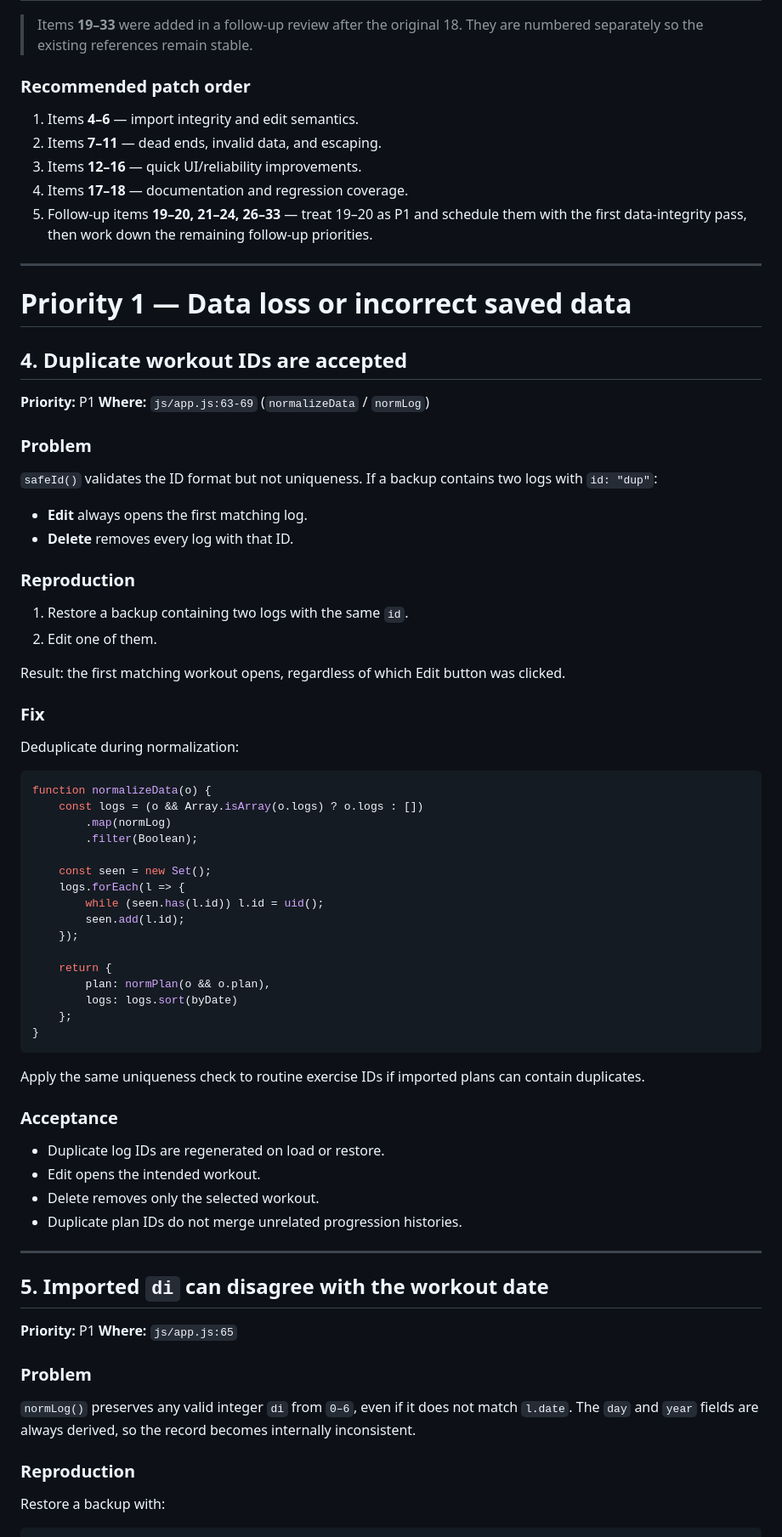
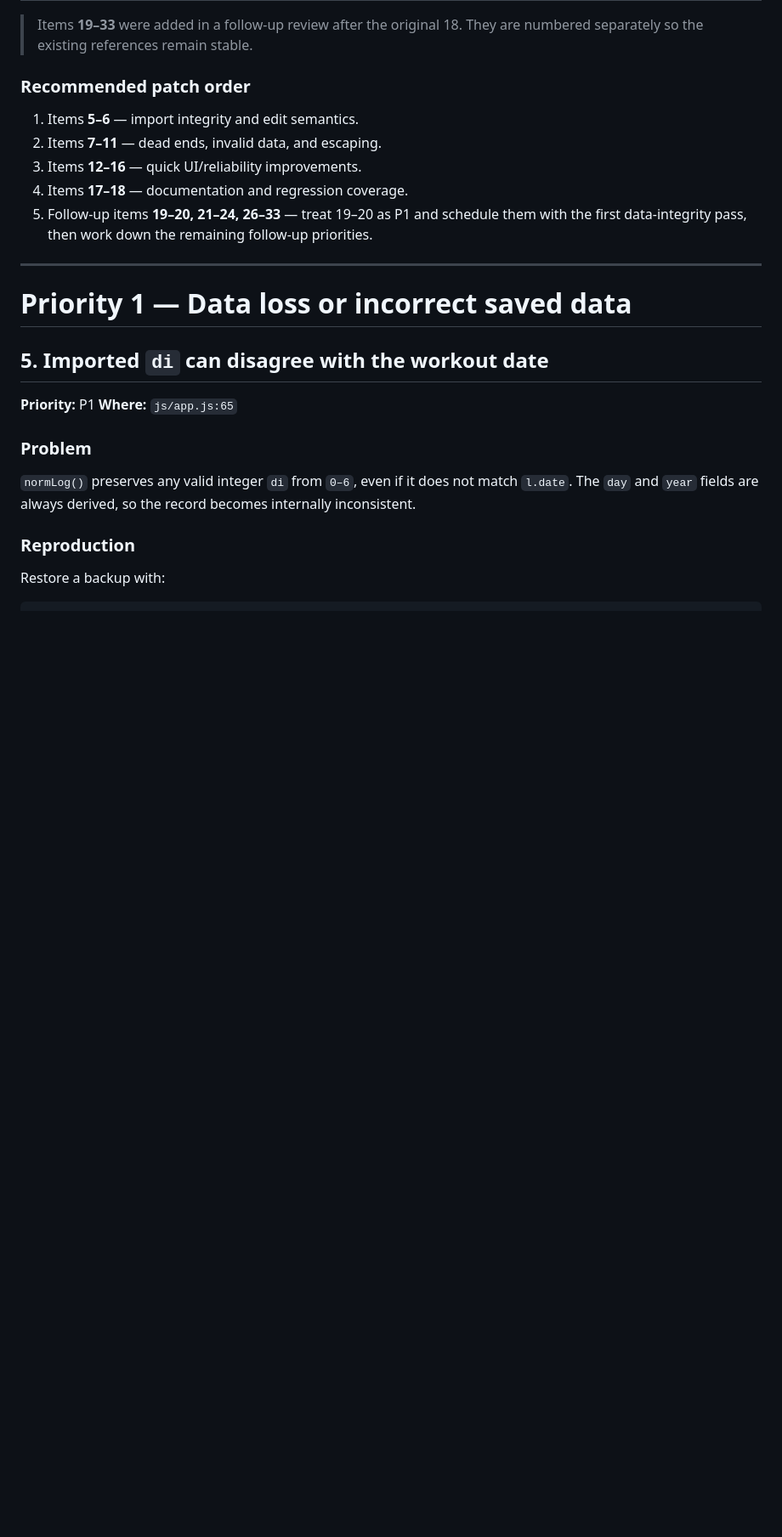
Before and after one commit to KrishKumar-DS/vibe-coding-projects, a Markdown page: web_apps/5_gym_progression_tracker/bugs.md, the part around one of its changes. Shown at 85% size. Drawn GitHub-style; blank space fills up the shorter version.

````diff
--- a/web_apps/5_gym_progression_tracker/bugs.md
+++ b/web_apps/5_gym_progression_tracker/bugs.md
@@ -49,7 +48,7 @@
 
 ### Recommended patch order
 
-1. Items **4–6** — import integrity and edit semantics.
+1. Items **5–6** — import integrity and edit semantics.
 2. Items **7–11** — dead ends, invalid data, and escaping.
 3. Items **12–16** — quick UI/reliability improvements.
 4. Items **17–18** — documentation and regression coverage.
@@ -58,59 +57,6 @@
 ---
 
 # Priority 1 — Data loss or incorrect saved data
-
-## 4. Duplicate workout IDs are accepted
-
-**Priority:** P1
-**Where:** `js/app.js:63-69` (`normalizeData` / `normLog`)
-
-### Problem
-
-`safeId()` validates the ID format but not uniqueness. If a backup contains two logs with `id: "dup"`:
-
-- **Edit** always opens the first matching log.
-- **Delete** removes every log with that ID.
-
-### Reproduction
-
-1. Restore a backup containing two logs with the same `id`.
-2. Edit one of them.
-
-Result: the first matching workout opens, regardless of which Edit button was clicked.
-
-### Fix
-
-Deduplicate during normalization:
-
-```js
-function normalizeData(o) {
-    const logs = (o && Array.isArray(o.logs) ? o.logs : [])
-        .map(normLog)
-        .filter(Boolean);
-
-    const seen = new Set();
-    logs.forEach(l => {
-        while (seen.has(l.id)) l.id = uid();
-        seen.add(l.id);
-    });
-
-    return {
-        plan: normPlan(o && o.plan),
-        logs: logs.sort(byDate)
-    };
-}
-```
-
-Apply the same uniqueness check to routine exercise IDs if imported plans can contain duplicates.
-
-### Acceptance
-
-- Duplicate log IDs are regenerated on load or restore.
-- Edit opens the intended workout.
-- Delete removes only the selected workout.
-- Duplicate plan IDs do not merge unrelated progression histories.
-
----
 
 ## 5. Imported `di` can disagree with the workout date
 
````
Also changed, not shown: other parts of web_apps/5_gym_progression_tracker/bugs.md (+24 -27 lines), 1 other file.
